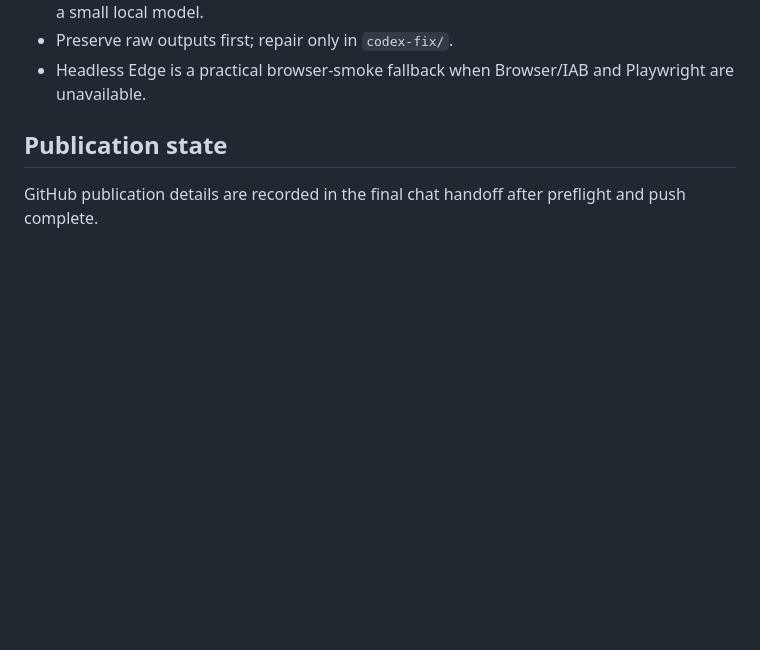
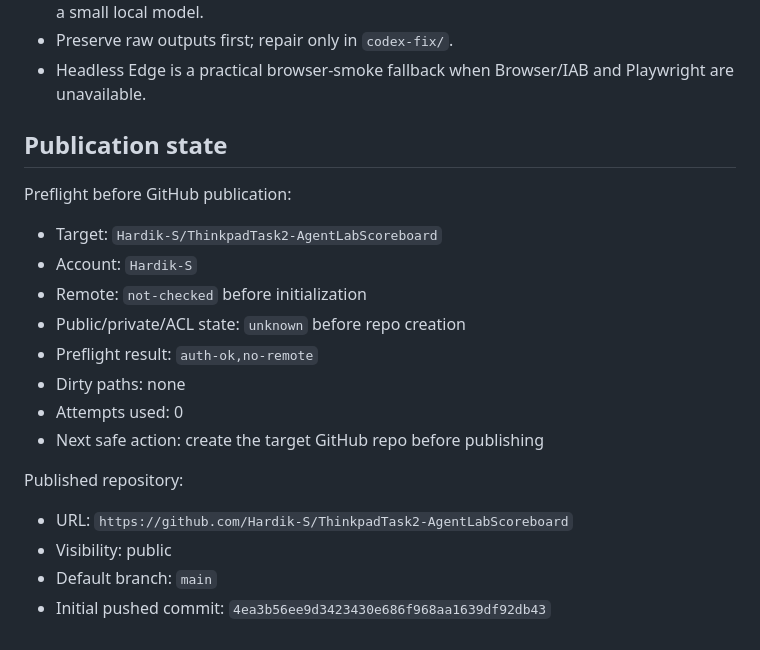
Before and after one commit to Hardik-S/ThinkpadTask2-AgentLabScoreboard, a Markdown page: docs/FINAL_REPORT.md, the part around the change. GitHub-like rendering; blank space fills up the shorter version.

Commit message:
Document publication state

```diff
--- a/docs/FINAL_REPORT.md
+++ b/docs/FINAL_REPORT.md
@@ -105,5 +105,20 @@ Browser smoke check:
 
 ## Publication state
 
-GitHub publication details are recorded in the final chat handoff after preflight
-and push complete.
+Preflight before GitHub publication:
+
+- Target: `Hardik-S/ThinkpadTask2-AgentLabScoreboard`
+- Account: `Hardik-S`
+- Remote: `not-checked` before initialization
+- Public/private/ACL state: `unknown` before repo creation
+- Preflight result: `auth-ok,no-remote`
+- Dirty paths: none
+- Attempts used: 0
+- Next safe action: create the target GitHub repo before publishing
+
+Published repository:
+
+- URL: `https://github.com/Hardik-S/ThinkpadTask2-AgentLabScoreboard`
+- Visibility: public
+- Default branch: `main`
+- Initial pushed commit: `4ea3b56ee9d3423430e686f968aa1639df92db43`
```
